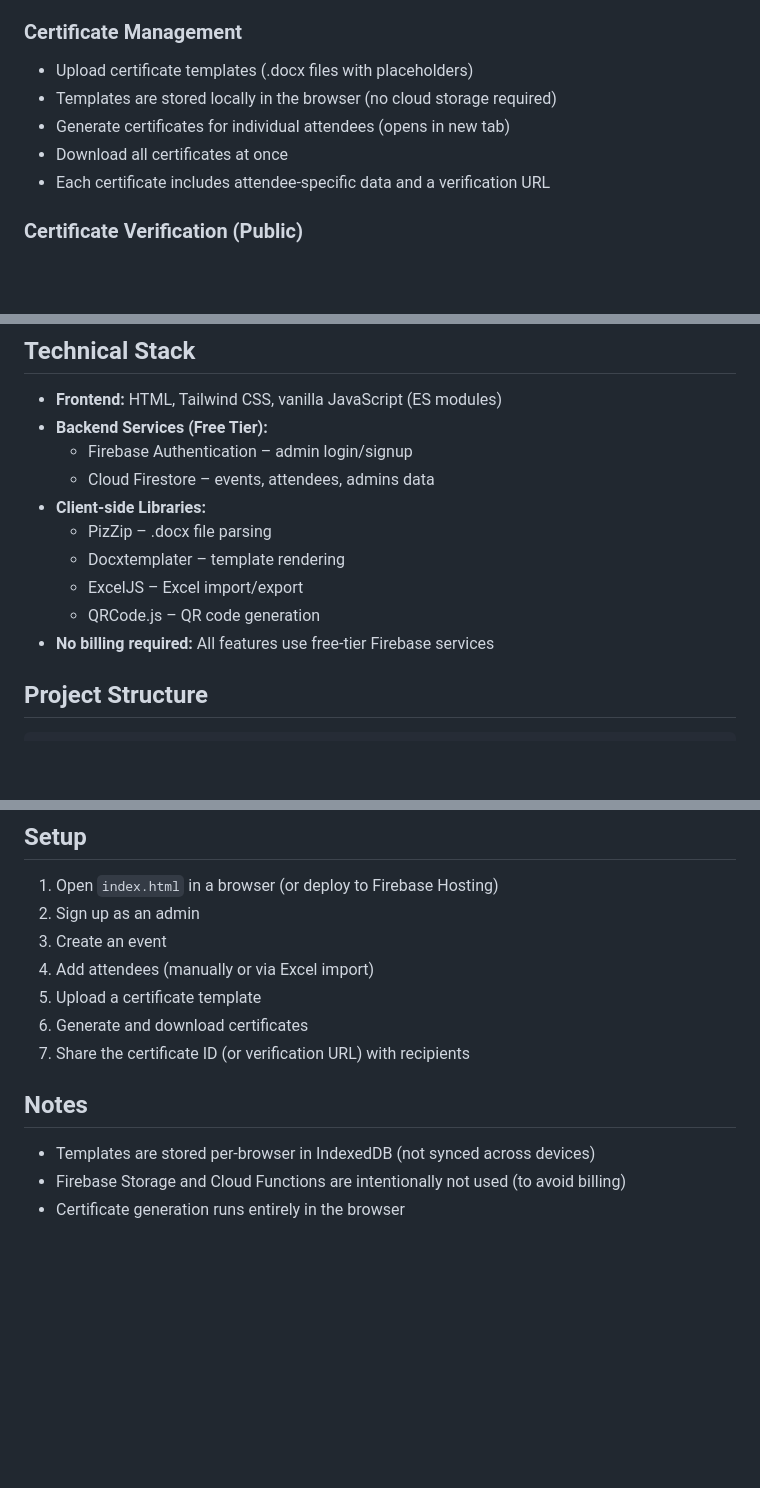
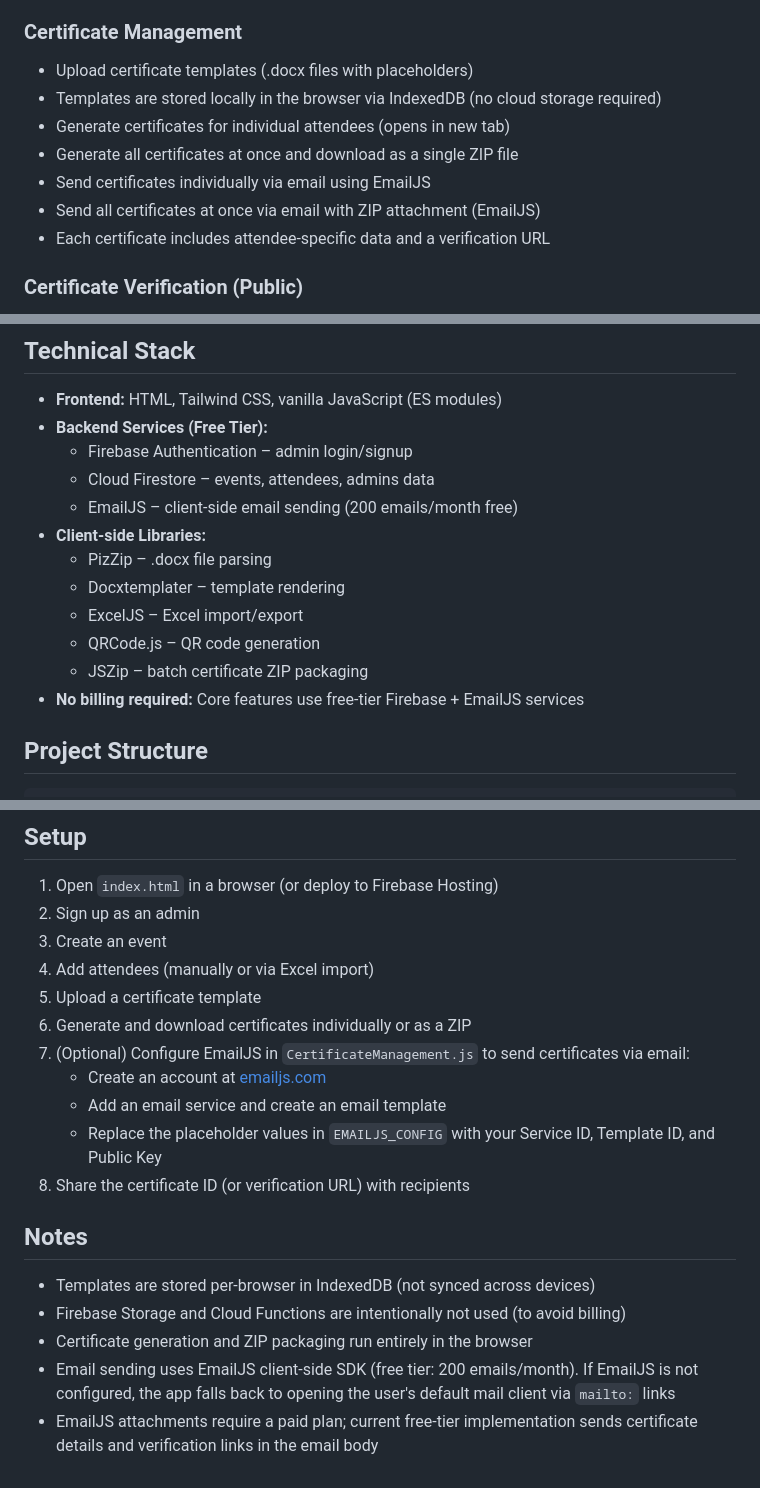
Before and after one commit to KenyIzConfused/CertificateVerificationSystem, a Markdown page: README.md, 3 parts joined by grey strips. Drawn GitHub-style; blank space fills up the shorter version.

````diff
--- a/README.md
+++ b/README.md
@@ -21,9 +21,11 @@ A web-based system for managing events, attendees, and generating verifiable cer
 
 ### Certificate Management
 - Upload certificate templates (.docx files with placeholders)
-- Templates are stored locally in the browser (no cloud storage required)
+- Templates are stored locally in the browser via IndexedDB (no cloud storage required)
 - Generate certificates for individual attendees (opens in new tab)
-- Download all certificates at once
+- Generate all certificates at once and download as a single ZIP file
+- Send certificates individually via email using EmailJS
+- Send all certificates at once via email with ZIP attachment (EmailJS)
 - Each certificate includes attendee-specific data and a verification URL
 
 ### Certificate Verification (Public)
@@ -51,12 +53,14 @@ Use these placeholders in your .docx template:
 - **Backend Services (Free Tier):**
   - Firebase Authentication – admin login/signup
   - Cloud Firestore – events, attendees, admins data
+  - EmailJS – client-side email sending (200 emails/month free)
 - **Client-side Libraries:**
   - PizZip – .docx file parsing
   - Docxtemplater – template rendering
   - ExcelJS – Excel import/export
   - QRCode.js – QR code generation
-- **No billing required:** All features use free-tier Firebase services
+  - JSZip – batch certificate ZIP packaging
+- **No billing required:** Core features use free-tier Firebase + EmailJS services
 
 ## Project Structure
 ```
@@ -75,10 +79,16 @@ Use these placeholders in your .docx template:
 3. Create an event
 4. Add attendees (manually or via Excel import)
 5. Upload a certificate template
-6. Generate and download certificates
-7. Share the certificate ID (or verification URL) with recipients
+6. Generate and download certificates individually or as a ZIP
+7. (Optional) Configure EmailJS in `CertificateManagement.js` to send certificates via email:
+   - Create an account at [emailjs.com](https://www.emailjs.com/)
+   - Add an email service and create an email template
+   - Replace the placeholder values in `EMAILJS_CONFIG` with your Service ID, Template ID, and Public Key
+8. Share the certificate ID (or verification URL) with recipients
 
 ## Notes
 - Templates are stored per-browser in IndexedDB (not synced across devices)
 - Firebase Storage and Cloud Functions are intentionally not used (to avoid billing)
-- Certificate generation runs entirely in the browser
+- Certificate generation and ZIP packaging run entirely in the browser
+- Email sending uses EmailJS client-side SDK (free tier: 200 emails/month). If EmailJS is not configured, the app falls back to opening the user's default mail client via `mailto:` links
+- EmailJS attachments require a paid plan; current free-tier implementation sends certificate details and verification links in the email body
````
